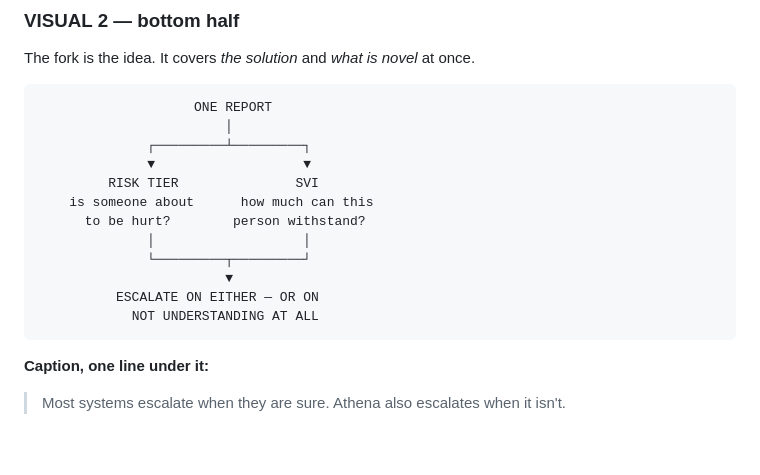
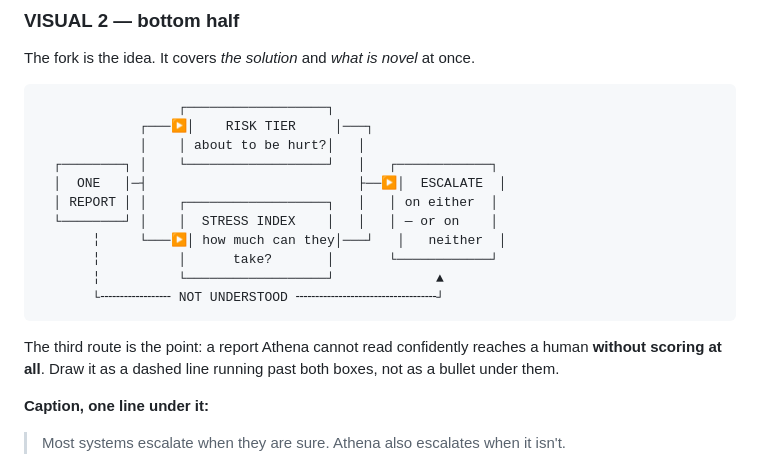
Before and after one commit to maimunaafrah341-maker/Athena, a Markdown page: IDEA_SUBMISSION.md, the part around the change. Drawn GitHub-style; blank space fills up the shorter version.

Commit message:
Redraw the fork so the third escalation path is visible
The 'escalate on not understanding' claim was a line of text under a
two-way diagram, which is the weakest place for the one thing that is
actually novel. It is now a third route bypassing both scores -- a
report Athena cannot read reaches a human without being scored, and
the diagram says so without a caption.

Co-Authored-By: Claude Opus 5 <noreply@anthropic.com>

````diff
--- a/IDEA_SUBMISSION.md
+++ b/IDEA_SUBMISSION.md
@@ -57,19 +57,22 @@ argument, so let the two columns sit far apart. Last line small, in grey.
 The fork is the idea. It covers *the solution* and *what is novel* at once.
 
 ```
-                    ONE REPORT
-                        │
-              ┌─────────┴─────────┐
-              ▼                   ▼
-         RISK TIER               SVI
-    is someone about      how much can this
-      to be hurt?        person withstand?
-              │                   │
-              └─────────┬─────────┘
-                        ▼
-          ESCALATE ON EITHER — OR ON
-            NOT UNDERSTANDING AT ALL
+                  ┌──────────────────┐
+             ┌───▶│    RISK TIER     │───┐
+             │    │ about to be hurt?│   │
+  ┌────────┐ │    └──────────────────┘   │   ┌────────────┐
+  │  ONE   │─┤                           ├──▶│  ESCALATE  │
+  │ REPORT │ │    ┌──────────────────┐   │   │ on either  │
+  └────────┘ │    │  STRESS INDEX    │   │   │ — or on    │
+       ╎     └───▶│ how much can they│───┘   │   neither  │
+       ╎          │      take?       │       └────────────┘
+       ╎          └──────────────────┘             ▲
+       └╌╌╌╌╌╌╌╌╌ NOT UNDERSTOOD ╌╌╌╌╌╌╌╌╌╌╌╌╌╌╌╌╌╌┘
 ```
+
+The third route is the point: a report Athena cannot read confidently
+reaches a human **without scoring at all**. Draw it as a dashed line
+running past both boxes, not as a bullet under them.
 
 **Caption, one line under it:**
 
````
